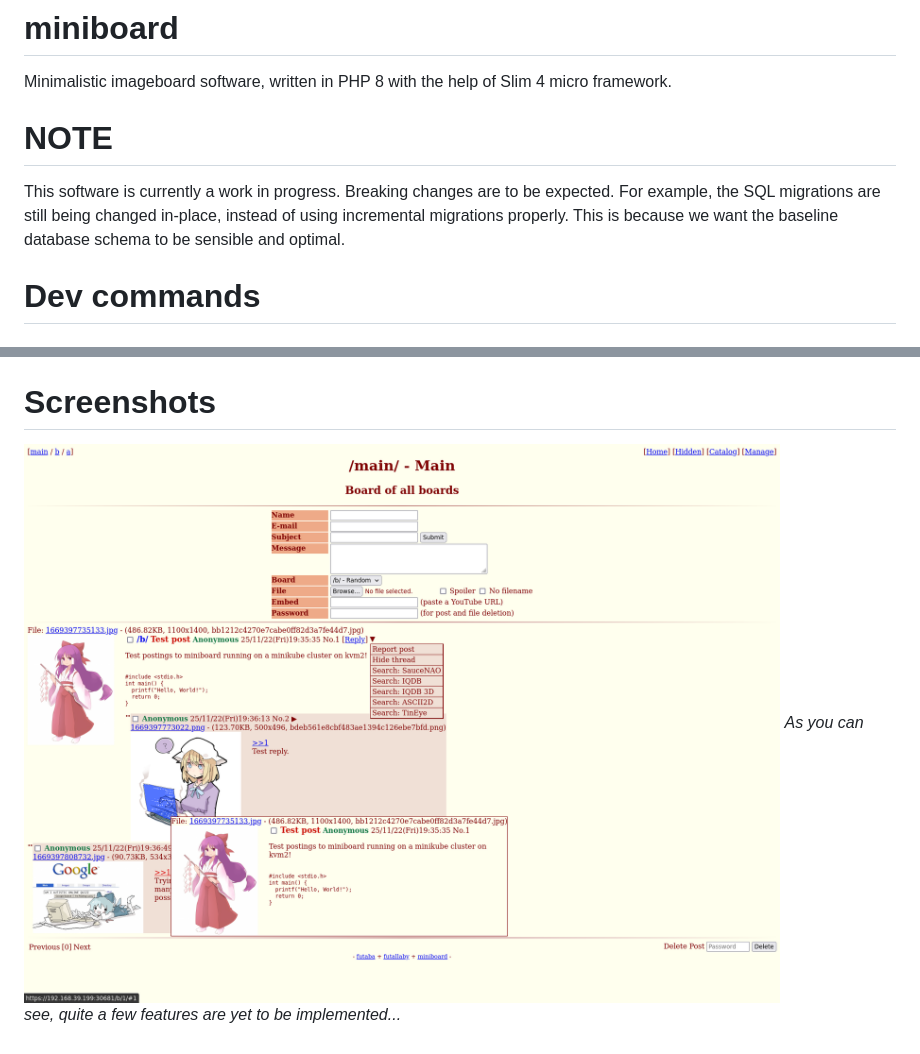
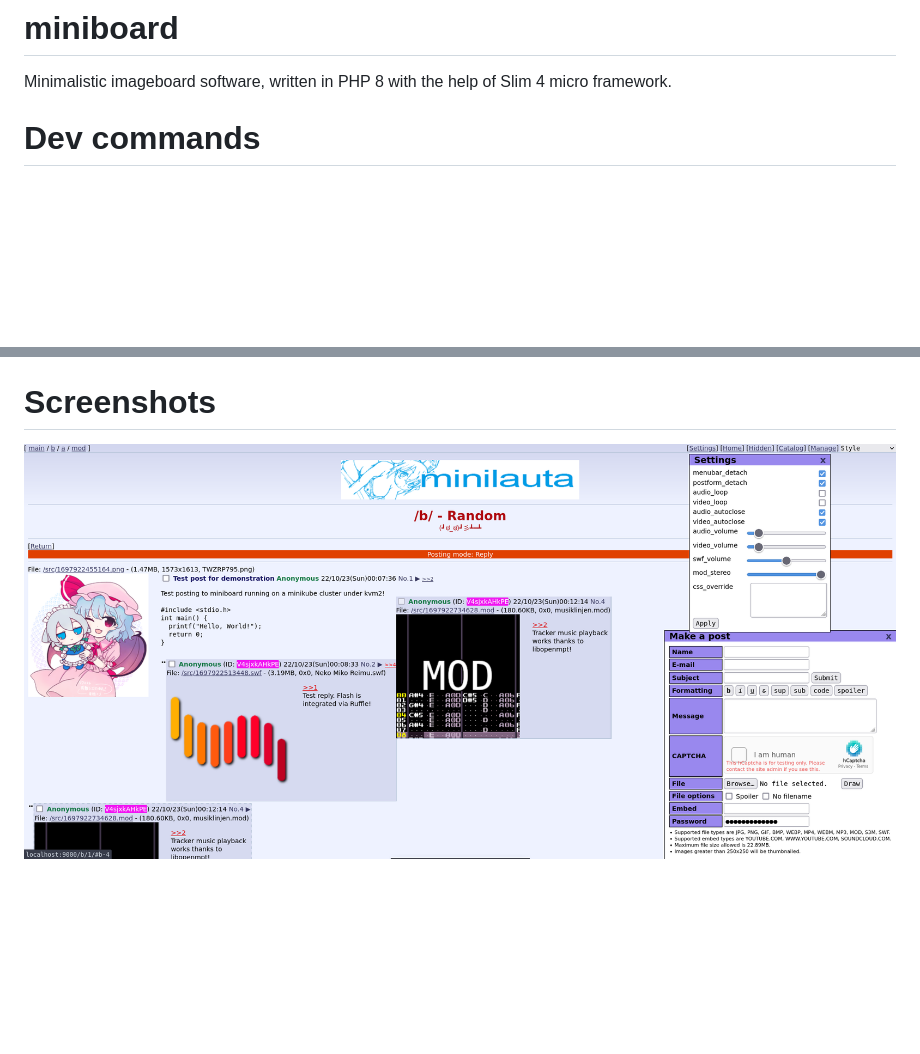
Before and after one commit to minilauta/miniboard, a Markdown page: README.md, 2 parts joined by grey strips. Rendered like a GitHub page; pictures changed too: .docs/screenshot.png; blank space fills up the shorter version.

```diff
--- a/README.md
+++ b/README.md
@@ -1,10 +1,6 @@
 # miniboard
 
 Minimalistic imageboard software, written in PHP 8 with the help of Slim 4 micro framework.
-
-# NOTE
-
-This software is currently a work in progress. Breaking changes are to be expected. For example, the SQL migrations are still being changed in-place, instead of using incremental migrations properly. This is because we want the baseline database schema to be sensible and optimal.
 
 # Dev commands
 
@@ -71,4 +67,3 @@ By default, the persistent volumes created by the claims have retain policy set
 # Screenshots
 
 ![Example screenshot](/.docs/screenshot.png "Example screenshot")
-*As you can see, quite a few features are yet to be implemented...*
```
